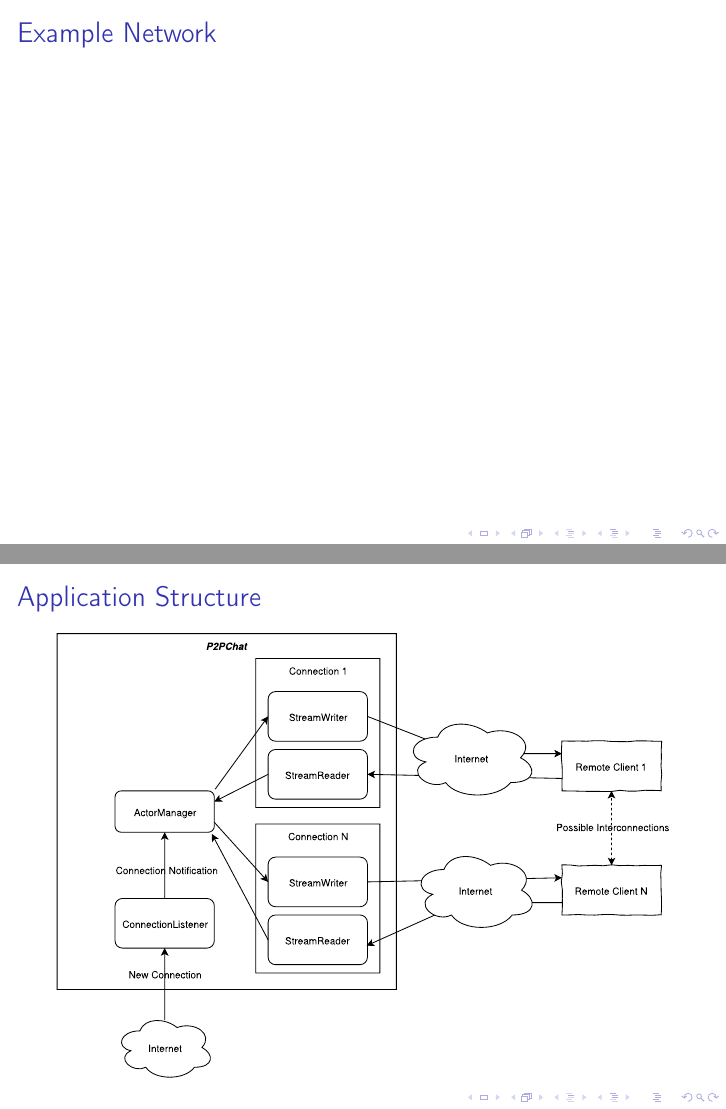
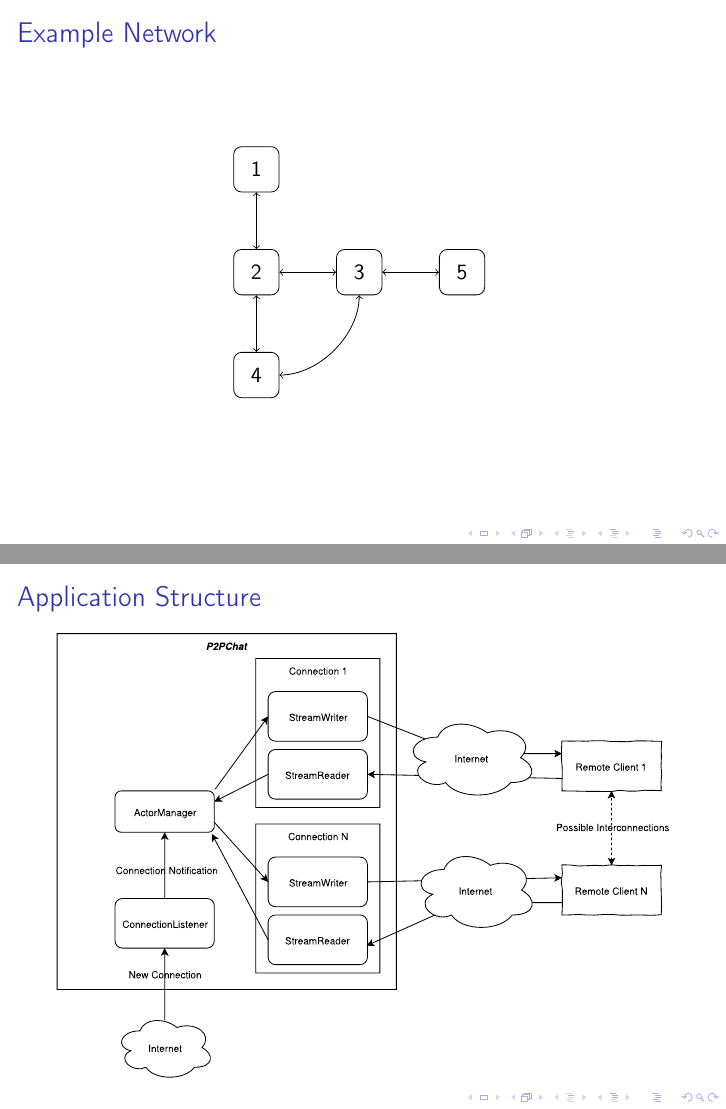
Before and after one commit to Chilinot/p2pchat, LaTeX slides (presentation/main.tex, which reads presentation/body.tex, presentation/figures/example_network.tikz): pages 3 and 4 of 5, joined at a grey line. Compiled offline with pdfLaTeX; a LaTeX package or settings file that is missing is left out.

Commit message:
network figure

```diff
--- a/presentation/body.tex
+++ b/presentation/body.tex
@@ -20,6 +20,10 @@
 
 \begin{frame}
   \frametitle{Example Network}
+  \begin{figure}
+    \centering
+    \import{figures/}{example_network.tikz}
+  \end{figure}
 \end{frame}
 
 \begin{frame}
--- /dev/null
+++ b/presentation/figures/example_network.tikz
@@ -0,0 +1,18 @@
+\begin{tikzpicture}[
+		squarednode/.style={rectangle, draw=black, minimum size=8mm, rounded corners},
+	]
+
+	%Nodes
+	\node[squarednode] (middle)                   {2};
+	\node[squarednode] (upper)  [above=of middle] {1};
+	\node[squarednode] (right)  [right=of middle] {3};
+	\node[squarednode] (lower)  [below=of middle] {4};
+	\node[squarednode] (right2) [right=of right] {5};
+
+	%Lines
+	\draw[<->] (upper.south) -- (middle.north);
+	\draw[<->] (middle.east) -- (right.west);
+	\draw[<->] (middle.south) -- (lower.north);
+	\draw[<->] (right.east) -- (right2.west);
+	\draw[<->] (right.south) .. controls +(down:7mm) and +(right:7mm) .. (lower.east);
+\end{tikzpicture}
```
Also changed, not shown: presentation/LACPP-Project_Presentation.pdf, presentation/figures/network.svg (added), presentation/body.tex (2 more changed lines).
